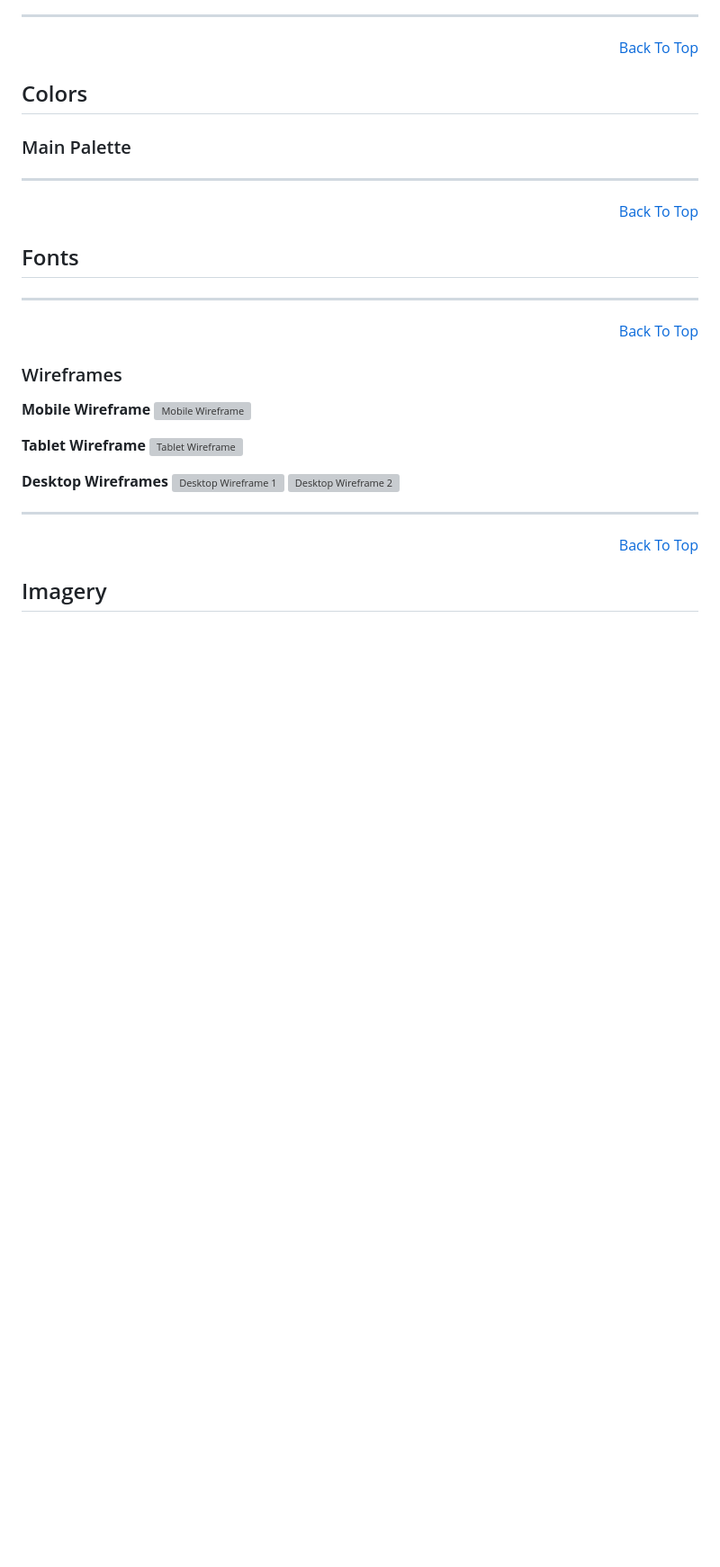
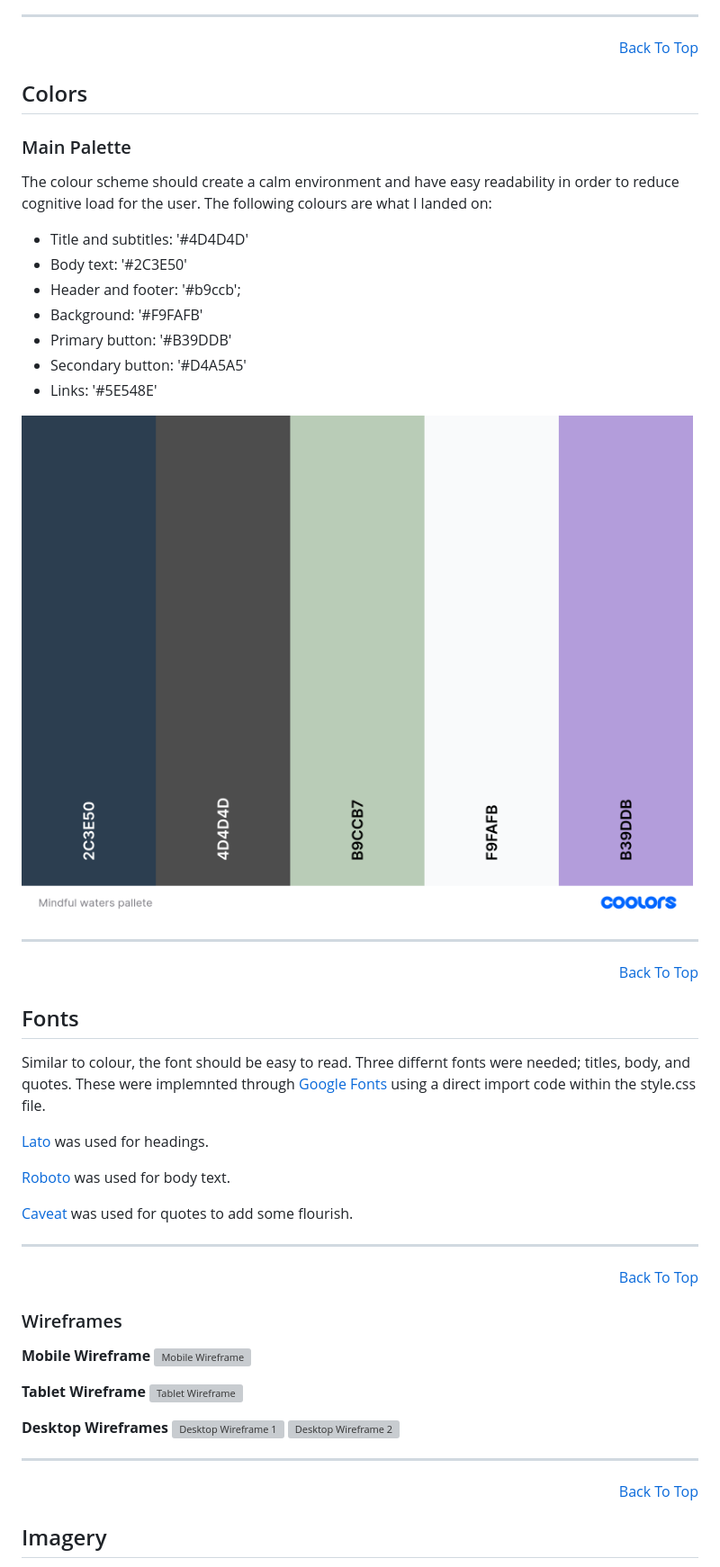
Before and after one commit to A-SousaRodrigues/mindful-waters-foundation, a Markdown page: README.md, the part around the change printed below. Shown: that part at 90% size. Drawn GitHub-style; pictures changed too: documentation/images/pallete.png (added); blank space fills up the shorter version; grey boxes are pictures that could not be loaded.

Commit message:
Update readme.md colour, font, imagery, footer, and buttons

```diff
--- a/README.md
+++ b/README.md
@@ -103,13 +103,29 @@ The site owner wants to create a welcoming webpage that provides basic mental he
 
 ### Main Palette
 
+The colour scheme should create a calm environment and have easy readability in order to reduce cognitive load for the user. The following colours are what I landed on:
 
+- Title and subtitles: '#4D4D4D'
+- Body text: '#2C3E50'
+- Header and footer: '#b9ccb';
+- Background: '#F9FAFB'
+- Primary button: '#B39DDB'
+- Secondary button: '#D4A5A5'
+- Links: '#5E548E'
 
+![Color Palette](/documentation/images/pallete.png)
 <hr>
 <p align="right"><a href="#mindful-waters-foundation">Back To Top</a></p>
 
 ## Fonts
 
+Similar to colour, the font should be easy to read. Three differnt fonts were needed; titles, body, and quotes. These were implemnted through [Google Fonts](https://fonts.google.com) using a direct import code within the style.css file.
+
+[Lato](https://fonts.google.com/specimen/Lato) was used for headings.
+
+[Roboto](https://fonts.google.com/specimen/Roboto) was used for body text.
+
+[Caveat](https://fonts.google.com/specimen/Caveat) was used for quotes to add some flourish.
 
 
 <hr>
```
Also changed, not shown: other parts of README.md (+3 -3 lines).
